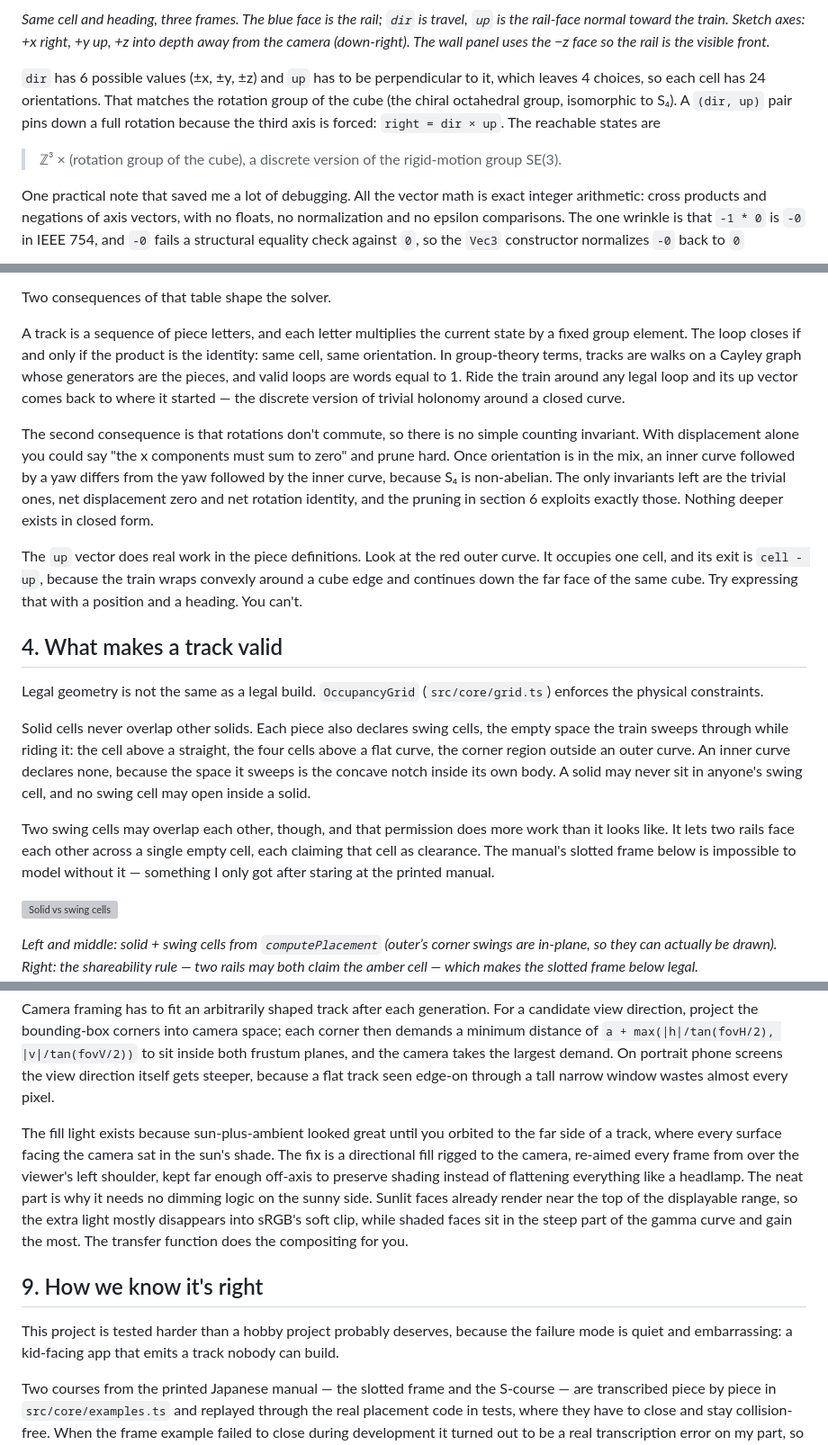
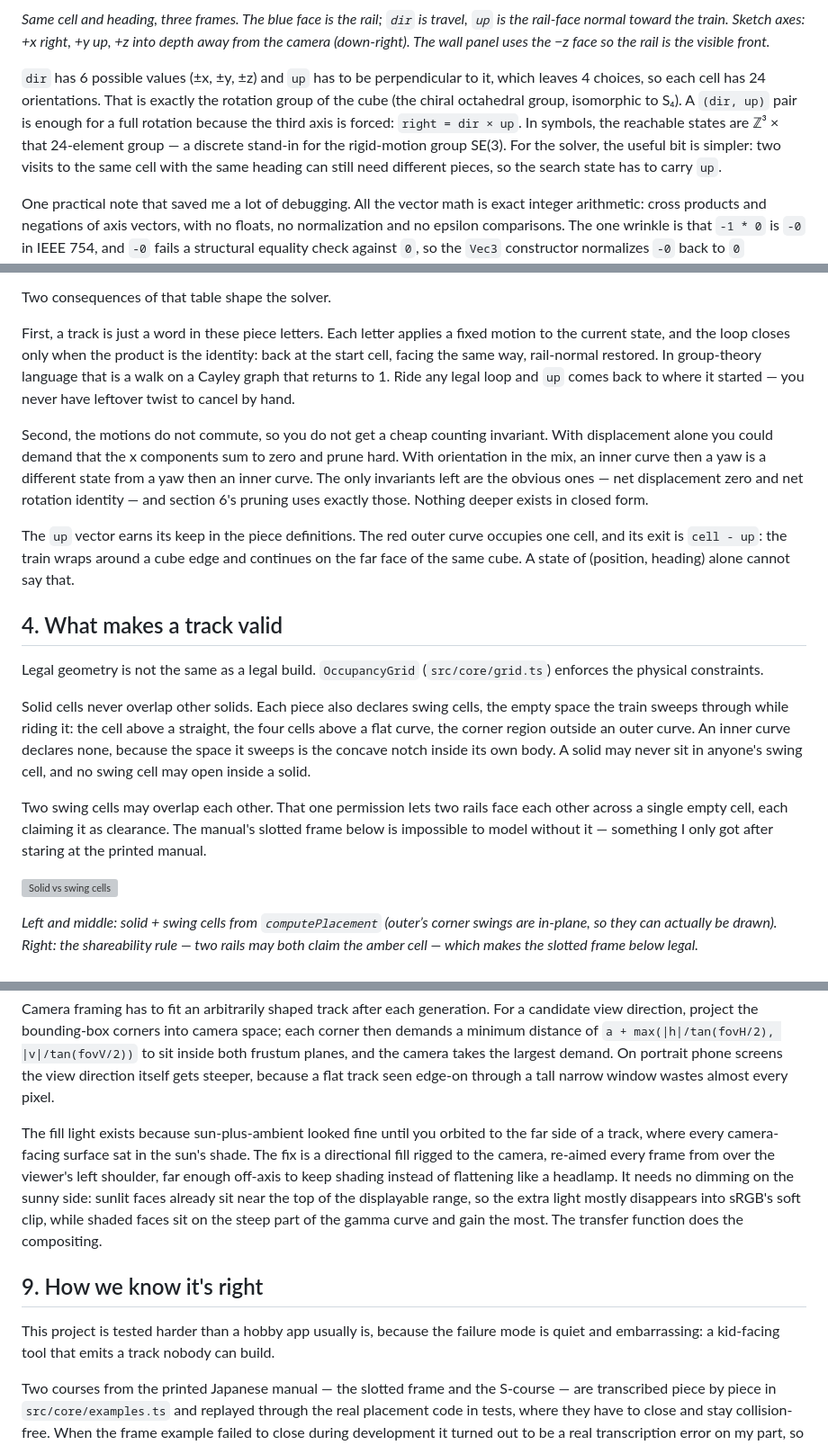
Before and after one commit to tanvach/RailCubeAutoGen, a Markdown page: docs/HOW_IT_WORKS.md, 3 parts joined by grey strips. Shown at 90% size. GitHub-like rendering; grey boxes are pictures that could not be loaded.

```diff
--- a/docs/HOW_IT_WORKS.md
+++ b/docs/HOW_IT_WORKS.md
@@ -76,11 +76,12 @@ rail-face normal toward the train. Sketch axes: +x right, +y up, +z into depth a
 camera (down-right). The wall panel uses the −z face so the rail is the visible front.*
 
 `dir` has 6 possible values (±x, ±y, ±z) and `up` has to be perpendicular to it, which
-leaves 4 choices, so each cell has 24 orientations. That matches the rotation group of the
-cube (the chiral octahedral group, isomorphic to S₄). A `(dir, up)` pair pins down a full
-rotation because the third axis is forced: `right = dir × up`. The reachable states are
-
-> ℤ³ × (rotation group of the cube), a discrete version of the rigid-motion group SE(3).
+leaves 4 choices, so each cell has 24 orientations. That is exactly the rotation group of
+the cube (the chiral octahedral group, isomorphic to S₄). A `(dir, up)` pair is enough for
+a full rotation because the third axis is forced: `right = dir × up`. In symbols, the
+reachable states are ℤ³ × that 24-element group — a discrete stand-in for the rigid-motion
+group SE(3). For the solver, the useful bit is simpler: two visits to the same cell with
+the same heading can still need different pieces, so the search state has to carry `up`.
 
 One practical note that saved me a lot of debugging. All the vector math is exact integer
 arithmetic: cross products and negations of axis vectors, with no floats, no normalization
@@ -119,24 +120,22 @@ route 1; the “2” badge marks where route 2 would cross later.*
 
 Two consequences of that table shape the solver.
 
-A track is a sequence of piece letters, and each letter multiplies the current state by a
-fixed group element. The loop closes if and only if the product is the identity: same cell,
-same orientation. In group-theory terms, tracks are walks on a Cayley graph whose generators
-are the pieces, and valid loops are words equal to 1. Ride the train around any legal loop
-and its up vector comes back to where it started — the discrete version of trivial holonomy
-around a closed curve.
+First, a track is just a word in these piece letters. Each letter applies a fixed motion to
+the current state, and the loop closes only when the product is the identity: back at the
+start cell, facing the same way, rail-normal restored. In group-theory language that is a
+walk on a Cayley graph that returns to 1. Ride any legal loop and `up` comes back to where
+it started — you never have leftover twist to cancel by hand.
 
-The second consequence is that rotations don't commute, so there is no simple counting
-invariant. With displacement alone you could say "the x components must sum to zero" and
-prune hard. Once orientation is in the mix, an inner curve followed by a yaw differs from
-the yaw followed by the inner curve, because S₄ is non-abelian. The only invariants left are
-the trivial ones, net displacement zero and net rotation identity, and the pruning in
-section 6 exploits exactly those. Nothing deeper exists in closed form.
+Second, the motions do not commute, so you do not get a cheap counting invariant. With
+displacement alone you could demand that the x components sum to zero and prune hard. With
+orientation in the mix, an inner curve then a yaw is a different state from a yaw then an
+inner curve. The only invariants left are the obvious ones — net displacement zero and net
+rotation identity — and section 6's pruning uses exactly those. Nothing deeper exists in
+closed form.
 
-The `up` vector does real work in the piece definitions. Look at the red outer curve. It
-occupies one cell, and its exit is `cell - up`, because the train wraps convexly around a
-cube edge and continues down the far face of the same cube. Try expressing that with a
-position and a heading. You can't.
+The `up` vector earns its keep in the piece definitions. The red outer curve occupies one
+cell, and its exit is `cell - up`: the train wraps around a cube edge and continues on the
+far face of the same cube. A state of (position, heading) alone cannot say that.
 
 ## 4. What makes a track valid
 
@@ -149,10 +148,10 @@ above a flat curve, the corner region outside an outer curve. An inner curve dec
 because the space it sweeps is the concave notch inside its own body. A solid may never sit
 in anyone's swing cell, and no swing cell may open inside a solid.
 
-Two swing cells may overlap each other, though, and that permission does more work than it
-looks like. It lets two rails face each other across a single empty cell, each claiming that
-cell as clearance. The manual's slotted frame below is impossible to model without it —
-something I only got after staring at the printed manual.
+Two swing cells may overlap each other. That one permission lets two rails face each other
+across a single empty cell, each claiming it as clearance. The manual's slotted frame below
+is impossible to model without it — something I only got after staring at the printed
+manual.
 
 ![Solid vs swing cells](images/solid-vs-swing.svg)
 
@@ -490,19 +474,19 @@ planes, and the camera takes the largest demand. On portrait phone screens the v
 direction itself gets steeper, because a flat track seen edge-on through a tall narrow
 window wastes almost every pixel.
 
-The fill light exists because sun-plus-ambient looked great until you orbited to the far
-side of a track, where every surface facing the camera sat in the sun's shade. The fix is a
+The fill light exists because sun-plus-ambient looked fine until you orbited to the far side
+of a track, where every camera-facing surface sat in the sun's shade. The fix is a
 directional fill rigged to the camera, re-aimed every frame from over the viewer's left
-shoulder, kept far enough off-axis to preserve shading instead of flattening everything like
-a headlamp. The neat part is why it needs no dimming logic on the sunny side. Sunlit faces
-already render near the top of the displayable range, so the extra light mostly disappears
-into sRGB's soft clip, while shaded faces sit in the steep part of the gamma curve and gain
-the most. The transfer function does the compositing for you.
+shoulder, far enough off-axis to keep shading instead of flattening like a headlamp. It
+needs no dimming on the sunny side: sunlit faces already sit near the top of the displayable
+range, so the extra light mostly disappears into sRGB's soft clip, while shaded faces sit on
+the steep part of the gamma curve and gain the most. The transfer function does the
+compositing.
 
 ## 9. How we know it's right
 
-This project is tested harder than a hobby project probably deserves, because the failure
-mode is quiet and embarrassing: a kid-facing app that emits a track nobody can build.
+This project is tested harder than a hobby app usually is, because the failure mode is quiet
+and embarrassing: a kid-facing tool that emits a track nobody can build.
 
 Two courses from the printed Japanese manual — the slotted frame and the S-course — are
 transcribed piece by piece in `src/core/examples.ts` and replayed through the real placement
```
Also changed, not shown: other parts of docs/HOW_IT_WORKS.md (+94 -110 lines).
